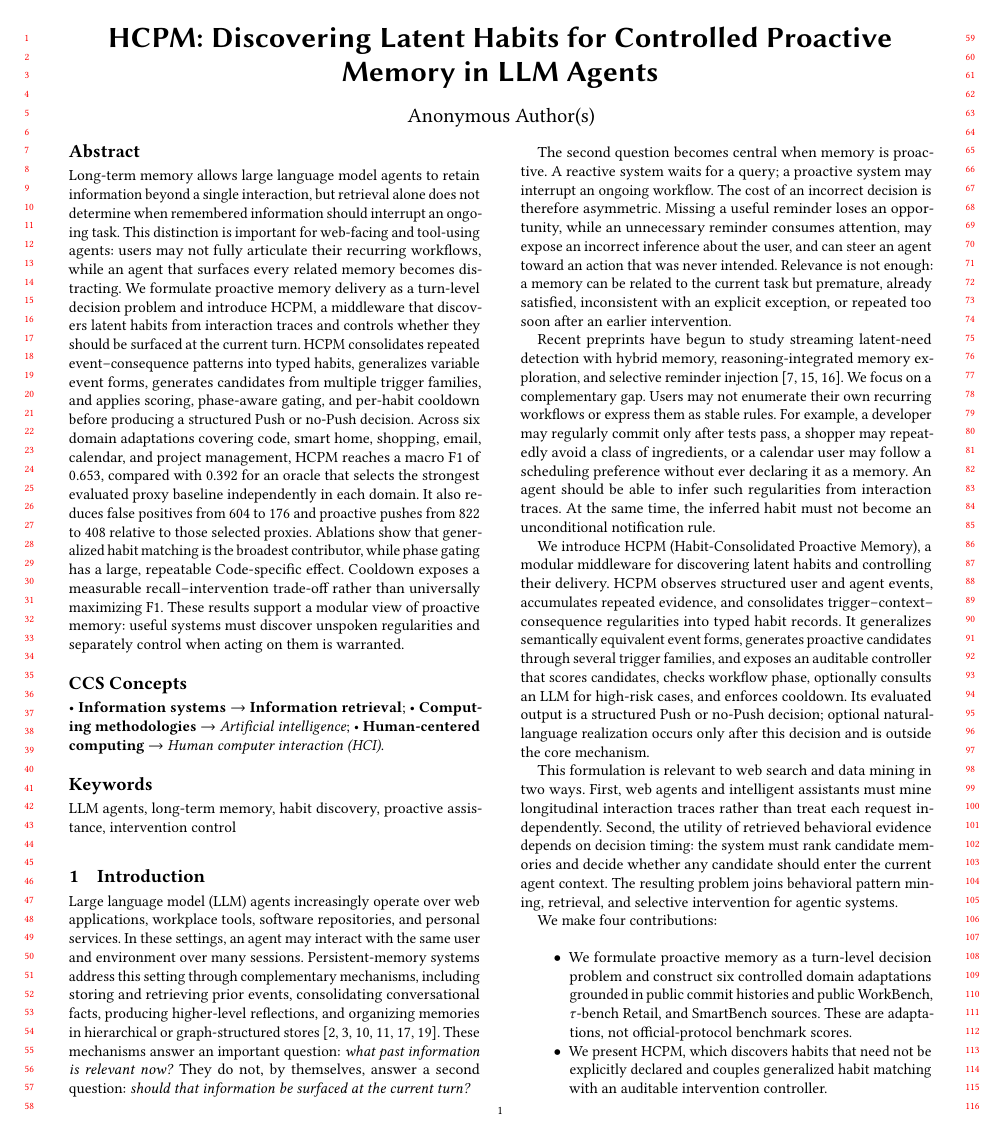
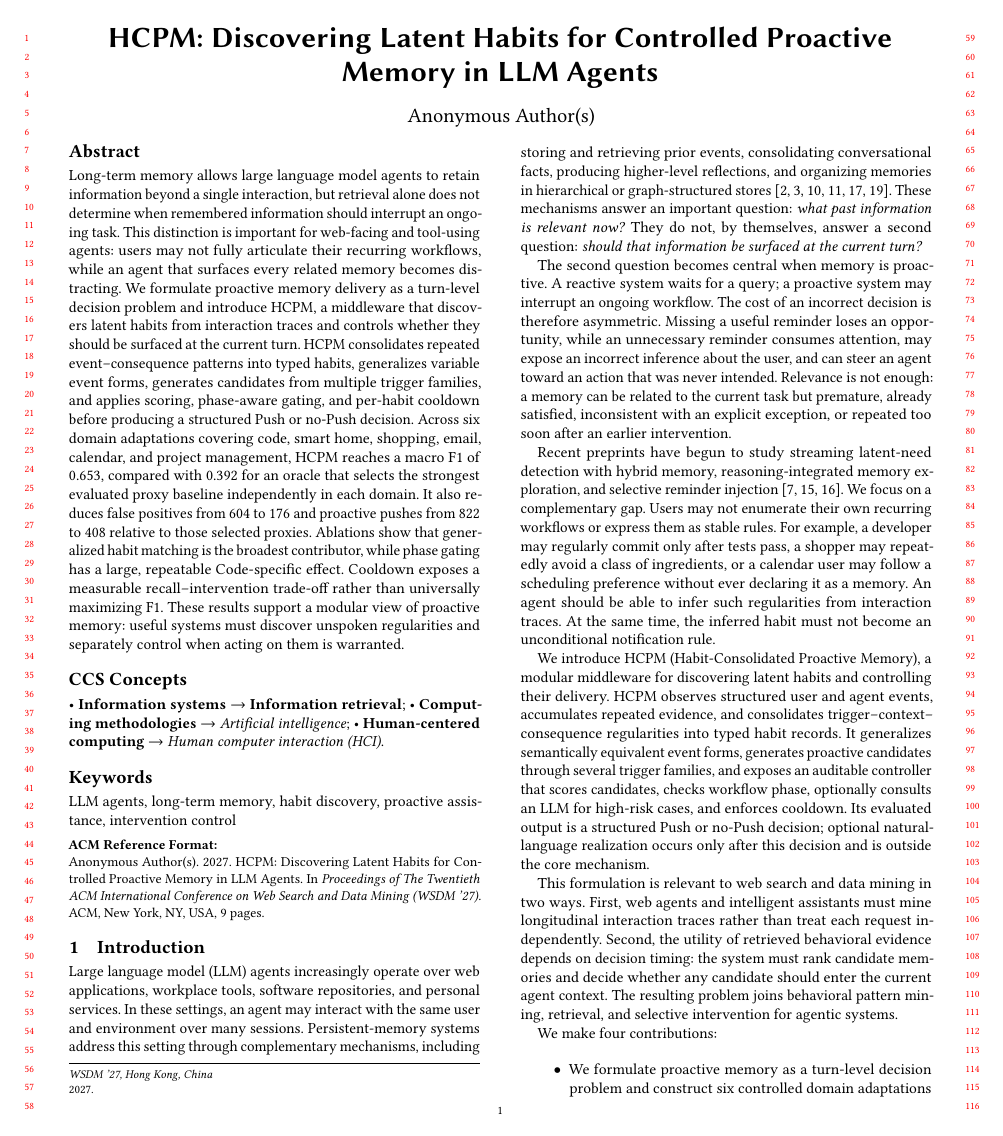
Before and after one commit to fzkuji2026/2027-ACL-Jinyang-Li-Proactive-Agent, a LaTeX paper (sigconf.tex): page 1 of 9. Compiled offline with pdfLaTeX.

Commit message:
论文：调整匿名稿版权信息与参考文献分页
- 清空匿名投稿稿件的 DOI 和 ISBN 元数据
- 使用 ACM none 版权设置
- 在参考文献前换页并平衡双栏排版

```diff
--- a/sigconf.tex
+++ b/sigconf.tex
@@ -7,8 +7,9 @@
 \usepackage{xcolor}
 \usepackage{xspace}
 
-\settopmatter{printacmref=false}
-\renewcommand\footnotetextcopyrightpermission[1]{}
+\setcopyright{none}
+\acmDOI{}
+\acmISBN{}
 \acmConference[WSDM '27]{The Twentieth ACM International Conference on Web Search and Data Mining}{February 15--19, 2027}{Hong Kong, China}
 \acmYear{2027}
 \copyrightyear{2027}
```
Also changed, not shown: sigconf.tex (2 more changed lines).
